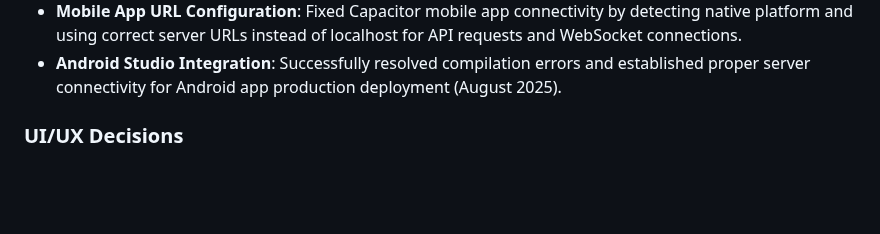
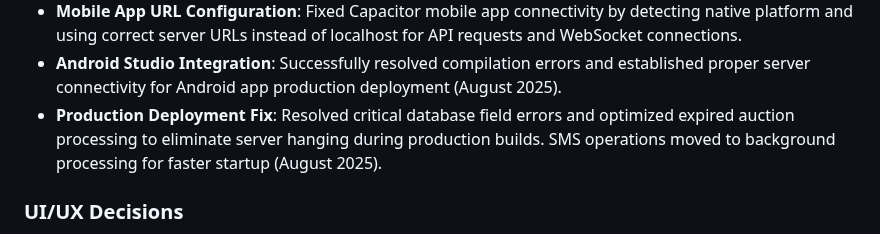
Before and after one commit to serviceapp225/ARO, a Markdown page: replit.md, the part around the change. Drawn GitHub-style; blank space fills up the shorter version.

Commit message:
Fix critical production issues and optimize auction processing
Resolve database field errors, optimize expired auction processing to prevent server hangs, and move SMS operations to background processing for faster production builds.

Replit-Commit-Author: Agent
Replit-Commit-Session-Id: 7d95f89c-b854-4009-9f81-20b5ccf70227
Replit-Commit-Checkpoint-Type: full_checkpoint

```diff
--- a/replit.md
+++ b/replit.md
@@ -48,6 +48,7 @@ Preferred communication style: Simple, everyday language in Russian.
 - **File-based Image Storage**: Migrated from base64 database storage to optimized filesystem storage with Sharp compression, reducing database size and improving performance for 10,000+ vehicle capacity.
 - **Mobile App URL Configuration**: Fixed Capacitor mobile app connectivity by detecting native platform and using correct server URLs instead of localhost for API requests and WebSocket connections.
 - **Android Studio Integration**: Successfully resolved compilation errors and established proper server connectivity for Android app production deployment (August 2025).
+- **Production Deployment Fix**: Resolved critical database field errors and optimized expired auction processing to eliminate server hanging during production builds. SMS operations moved to background processing for faster startup (August 2025).
 
 ### UI/UX Decisions
 - Mobile-first design.
```
